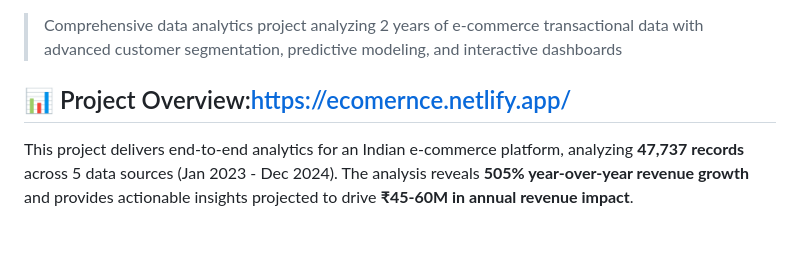
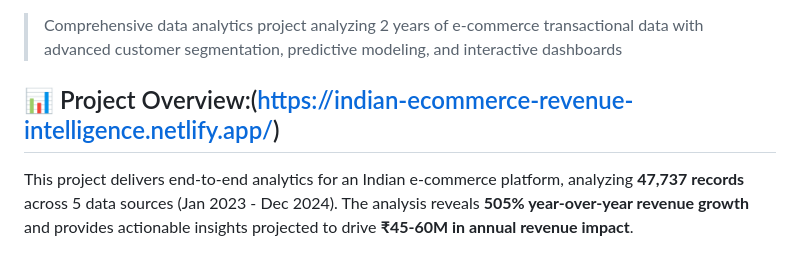
Before and after one commit to kesarjain3118/Indian-Ecommerce-Revenue-Intelligence, a Markdown page: README.md, the part around the change. Rendered like a GitHub page.

```diff
--- a/README.md
+++ b/README.md
@@ -6,7 +6,7 @@
 
 > Comprehensive data analytics project analyzing 2 years of e-commerce transactional data with advanced customer segmentation, predictive modeling, and interactive dashboards
 
-## 📊 Project Overview:[https://ecomernce.netlify.app/](https://indian-ecommerce-revenue-intelligence.netlify.app/)
+## 📊 Project Overview:(https://indian-ecommerce-revenue-intelligence.netlify.app/)
 This project delivers end-to-end analytics for an Indian e-commerce platform, analyzing **47,737 records** across 5 data sources (Jan 2023 - Dec 2024). The analysis reveals **505% year-over-year revenue growth** and provides actionable insights projected to drive **₹45-60M in annual revenue impact**.
 
 ### Key Highlights
```
